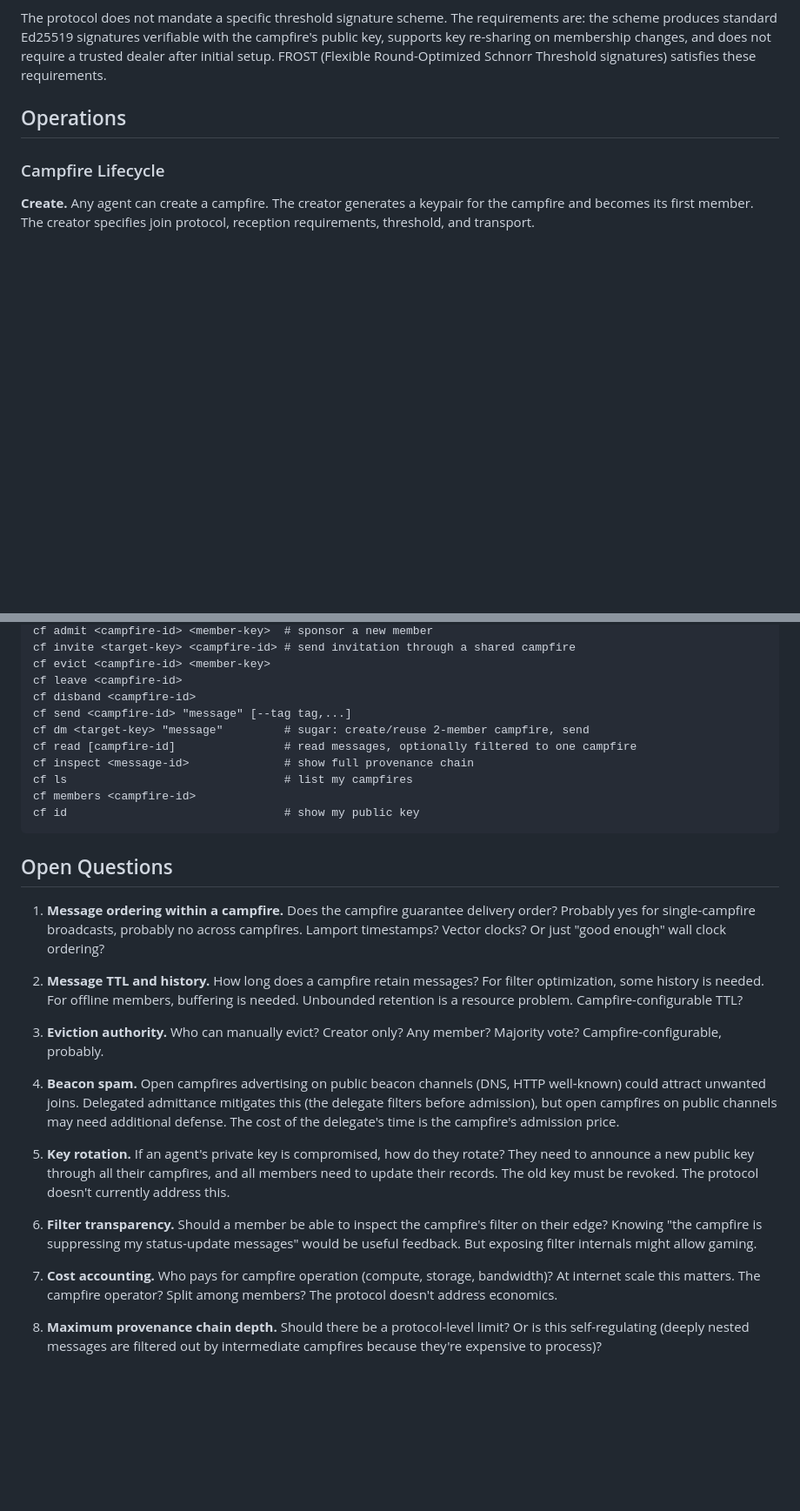
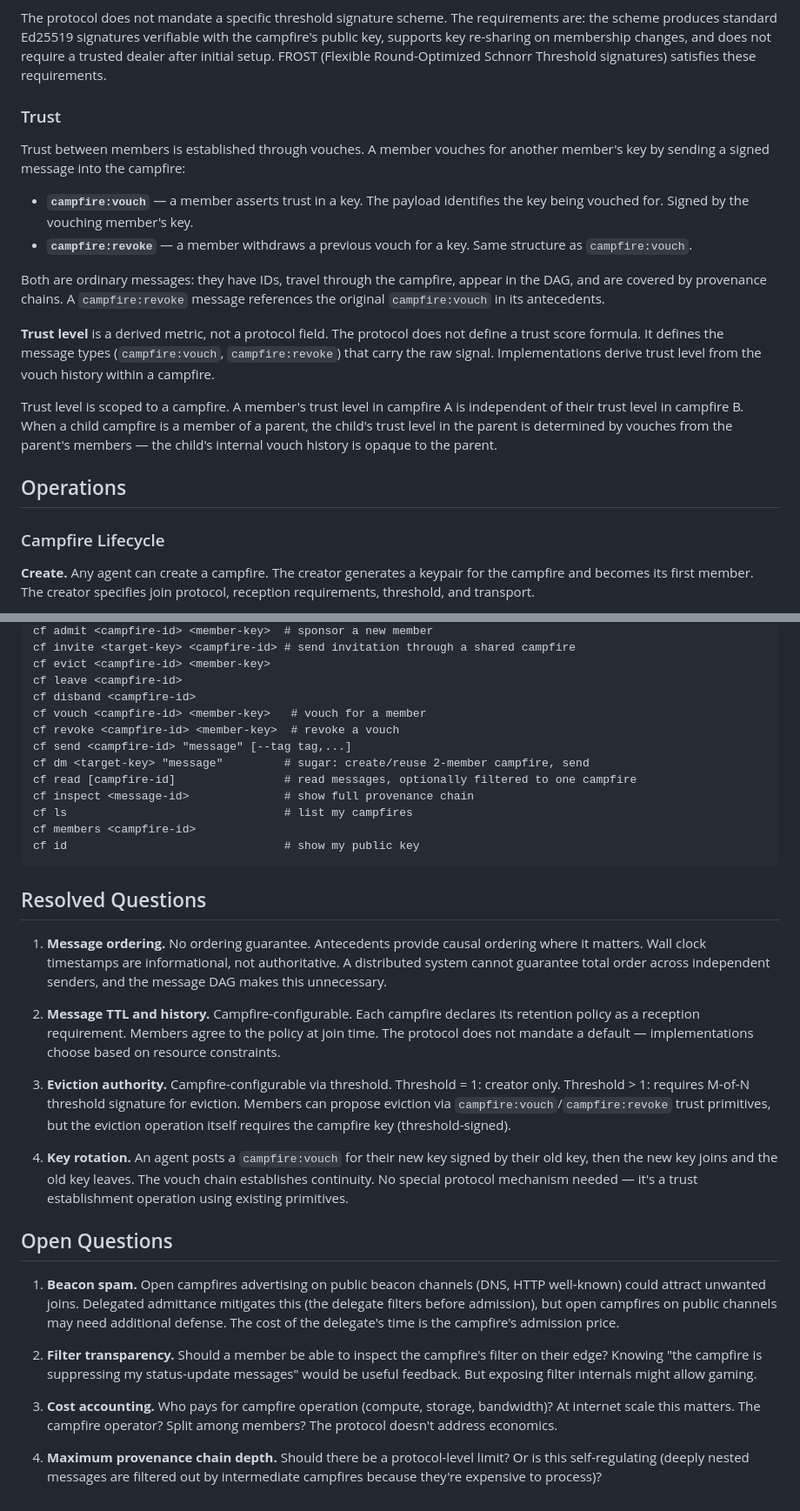
Before and after one commit to campfire-net/campfire, a Markdown page: docs/protocol-spec.md, 2 parts joined by grey strips. Shown at 87% size. Drawn GitHub-style; blank space fills up the shorter version.

````diff
--- a/docs/protocol-spec.md
+++ b/docs/protocol-spec.md
@@ -189,6 +219,19 @@ Provenance hops are signed "by the campfire." What this means depends on the cam
 - threshold = N: slowest (unanimous), strongest (all members must agree on every relay)
 
 The protocol does not mandate a specific threshold signature scheme. The requirements are: the scheme produces standard Ed25519 signatures verifiable with the campfire's public key, supports key re-sharing on membership changes, and does not require a trusted dealer after initial setup. FROST (Flexible Round-Optimized Schnorr Threshold signatures) satisfies these requirements.
+
+### Trust
+
+Trust between members is established through vouches. A member vouches for another member's key by sending a signed message into the campfire:
+
+- **`campfire:vouch`** — a member asserts trust in a key. The payload identifies the key being vouched for. Signed by the vouching member's key.
+- **`campfire:revoke`** — a member withdraws a previous vouch for a key. Same structure as `campfire:vouch`.
+
+Both are ordinary messages: they have IDs, travel through the campfire, appear in the DAG, and are covered by provenance chains. A `campfire:revoke` message references the original `campfire:vouch` in its antecedents.
+
+**Trust level** is a derived metric, not a protocol field. The protocol does not define a trust score formula. It defines the message types (`campfire:vouch`, `campfire:revoke`) that carry the raw signal. Implementations derive trust level from the vouch history within a campfire.
+
+Trust level is scoped to a campfire. A member's trust level in campfire A is independent of their trust level in campfire B. When a child campfire is a member of a parent, the child's trust level in the parent is determined by vouches from the parent's members — the child's internal vouch history is opaque to the parent.
 
 ## Operations
 
@@ -446,6 +493,8 @@ cf invite <target-key> <campfire-id> # send invitation through a shared campfire
 cf evict <campfire-id> <member-key>
 cf leave <campfire-id>
 cf disband <campfire-id>
+cf vouch <campfire-id> <member-key>   # vouch for a member
+cf revoke <campfire-id> <member-key>  # revoke a vouch
 cf send <campfire-id> "message" [--tag tag,...]
 cf dm <target-key> "message"         # sugar: create/reuse 2-member campfire, send
 cf read [campfire-id]                # read messages, optionally filtered to one campfire
@@ -455,20 +504,22 @@ cf members <campfire-id>
 cf id                                # show my public key
 ```
 
+## Resolved Questions
+
+1. **Message ordering.** No ordering guarantee. Antecedents provide causal ordering where it matters. Wall clock timestamps are informational, not authoritative. A distributed system cannot guarantee total order across independent senders, and the message DAG makes this unnecessary.
+
+2. **Message TTL and history.** Campfire-configurable. Each campfire declares its retention policy as a reception requirement. Members agree to the policy at join time. The protocol does not mandate a default — implementations choose based on resource constraints.
+
+3. **Eviction authority.** Campfire-configurable via threshold. Threshold = 1: creator only. Threshold > 1: requires M-of-N threshold signature for eviction. Members can propose eviction via `campfire:vouch`/`campfire:revoke` trust primitives, but the eviction operation itself requires the campfire key (threshold-signed).
+
+4. **Key rotation.** An agent posts a `campfire:vouch` for their new key signed by their old key, then the new key joins and the old key leaves. The vouch chain establishes continuity. No special protocol mechanism needed — it's a trust establishment operation using existing primitives.
+
 ## Open Questions
 
-1. **Message ordering within a campfire.** Does the campfire guarantee delivery order? Probably yes for single-campfire broadcasts, probably no across campfires. Lamport timestamps? Vector clocks? Or just "good enough" wall clock ordering?
+1. **Beacon spam.** Open campfires advertising on public beacon channels (DNS, HTTP well-known) could attract unwanted joins. Delegated admittance mitigates this (the delegate filters before admission), but open campfires on public channels may need additional defense. The cost of the delegate's time is the campfire's admission price.
 
-2. **Message TTL and history.** How long does a campfire retain messages? For filter optimization, some history is needed. For offline members, buffering is needed. Unbounded retention is a resource problem. Campfire-configurable TTL?
+2. **Filter transparency.** Should a member be able to inspect the campfire's filter on their edge? Knowing "the campfire is suppressing my status-update messages" would be useful feedback. But exposing filter internals might allow gaming.
 
-3. **Eviction authority.** Who can manually evict? Creator only? Any member? Majority vote? Campfire-configurable, probably.
+3. **Cost accounting.** Who pays for campfire operation (compute, storage, bandwidth)? At internet scale this matters. The campfire operator? Split among members? The protocol doesn't address economics.
 
-4. **Beacon spam.** Open campfires advertising on public beacon channels (DNS, HTTP well-known) could attract unwanted joins. Delegated admittance mitigates this (the delegate filters before admission), but open campfires on public channels may need additional defense. The cost of the delegate's time is the campfire's admission price.
-
-5. **Key rotation.** If an agent's private key is compromised, how do they rotate? They need to announce a new public key through all their campfires, and all members need to update their records. The old key must be revoked. The protocol doesn't currently address this.
-
-6. **Filter transparency.** Should a member be able to inspect the campfire's filter on their edge? Knowing "the campfire is suppressing my status-update messages" would be useful feedback. But exposing filter internals might allow gaming.
-
-7. **Cost accounting.** Who pays for campfire operation (compute, storage, bandwidth)? At internet scale this matters. The campfire operator? Split among members? The protocol doesn't address economics.
-
-8. **Maximum provenance chain depth.** Should there be a protocol-level limit? Or is this self-regulating (deeply nested messages are filtered out by intermediate campfires because they're expensive to process)?
+4. **Maximum provenance chain depth.** Should there be a protocol-level limit? Or is this self-regulating (deeply nested messages are filtered out by intermediate campfires because they're expensive to process)?
````
Also changed, not shown: other parts of docs/protocol-spec.md (+36 -2 lines).
